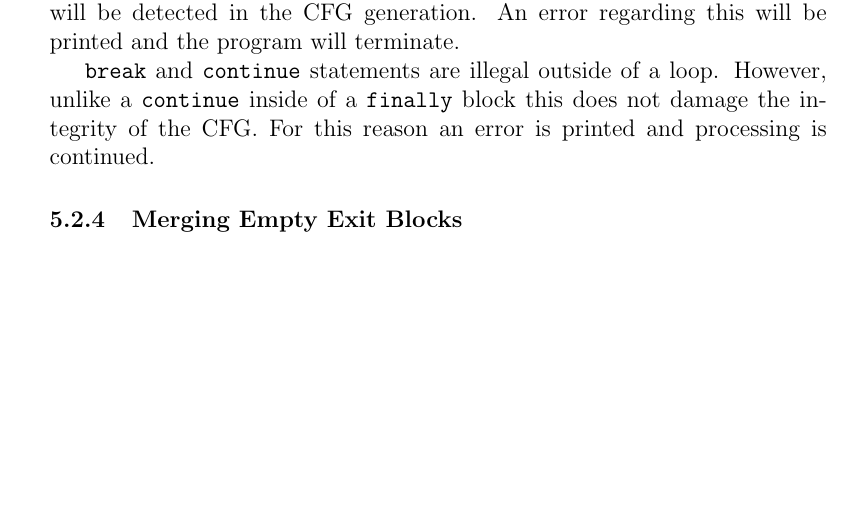
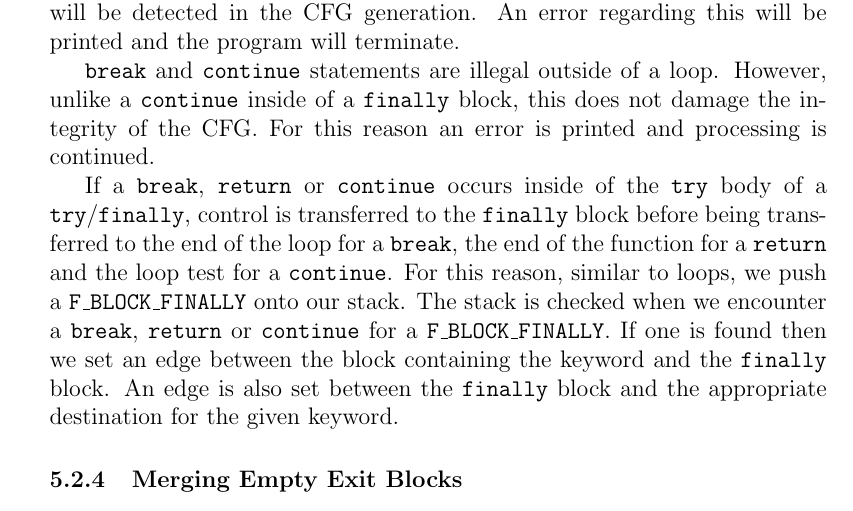
Before and after one commit to danielrandall/pythonTypes, a LaTeX paper (finalReport/report.tex): part of page 52 of 105, cut so that both start at the same text, the shorter picture padded with empty space. Compiled offline with pdfLaTeX.

Commit message:
Report work. Described pushing CFG stuff on the stack for finallys.

```diff
--- a/finalReport/report.tex
+++ b/finalReport/report.tex
@@ -897,7 +897,8 @@ In the above example after the exception is raised then ``finally'' and ``except
 \end{lstlisting}
 When an \texttt{else} is used in conjunction with a \texttt{finally} then the \texttt{else} body is executed before the \texttt{body} of the \texttt{finally}. \\
 \indent It is illegal for a \texttt{continue} statement to be inside of \texttt{finally} block. This will be detected in the CFG generation. An error regarding this will be printed and the program will terminate. \\
-\indent \texttt{break} and \texttt{continue} statements are illegal outside of a loop. However, unlike a \texttt{continue} inside of a \texttt{finally} block this does not damage the integrity of the CFG. For this reason an error is printed and processing is continued.
+\indent \texttt{break} and \texttt{continue} statements are illegal outside of a loop. However, unlike a \texttt{continue} inside of a \texttt{finally} block, this does not damage the integrity of the CFG. For this reason an error is printed and processing is continued. \\
+\indent If a \texttt{break}, \texttt{return} or \texttt{continue} occurs inside of the \texttt{try} body of a \texttt{try}/\texttt{finally}, control is transferred to the \texttt{finally} block before being transferred to the end of the loop for a \texttt{break}, the end of the function for a \texttt{return} and the loop test for a \texttt{continue}. For this reason, similar to loops, we push a \texttt{F\_BLOCK\_FINALLY} onto our stack. The stack is checked when we encounter a \texttt{break}, \texttt{return} or \texttt{continue} for a \texttt{F\_BLOCK\_FINALLY}. If one is found then we set an edge between the block containing the keyword and the \texttt{finally} block. An edge is also set between the \texttt{finally} block and the appropriate destination for the given keyword.
 
 
 
```
